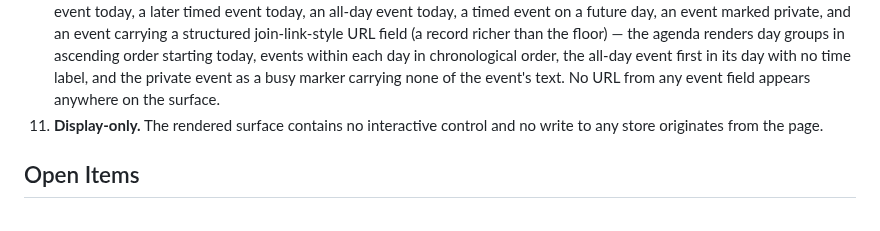
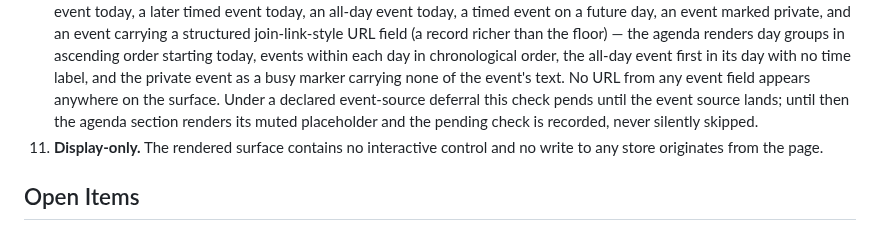
Before and after one commit to plow-pbc/seed-domo, a Markdown page: seeds/household-display/SEED.md, the part around one of its changes. Rendered like a GitHub page.

```diff
--- a/seeds/household-display/SEED.md
+++ b/seeds/household-display/SEED.md
@@ -233,7 +247,9 @@ no machinery itself.
     day in chronological order, the all-day event first in its day with no
     time label, and the private event as a busy marker carrying none of the
     event's text. No URL from any event field appears anywhere on the
-    surface.
+    surface. Under a declared event-source deferral this check pends until
+    the event source lands; until then the agenda section renders its muted
+    placeholder and the pending check is recorded, never silently skipped.
 11. **Display-only.** The rendered surface contains no interactive control
     and no write to any store originates from the page.
 
```
Also changed, not shown: other parts of seeds/household-display/SEED.md (+26 -12 lines).
